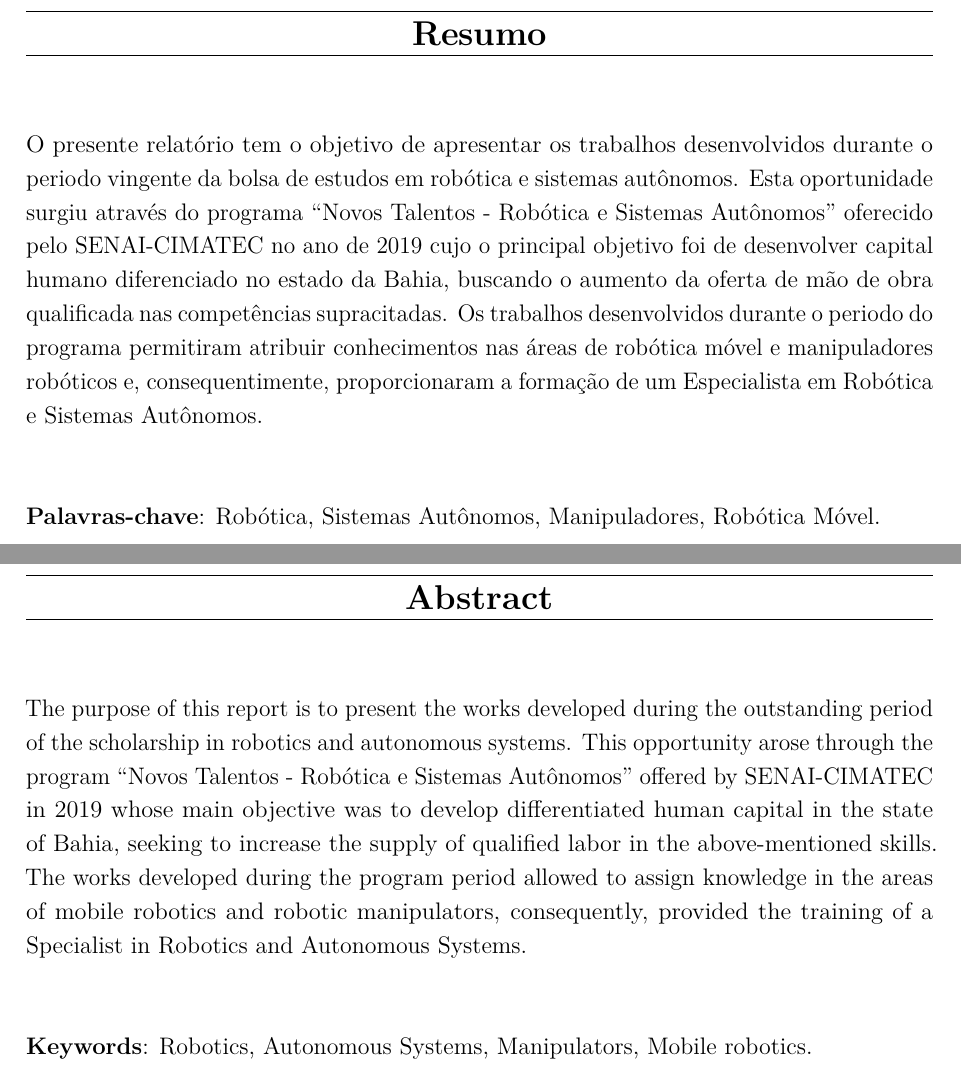
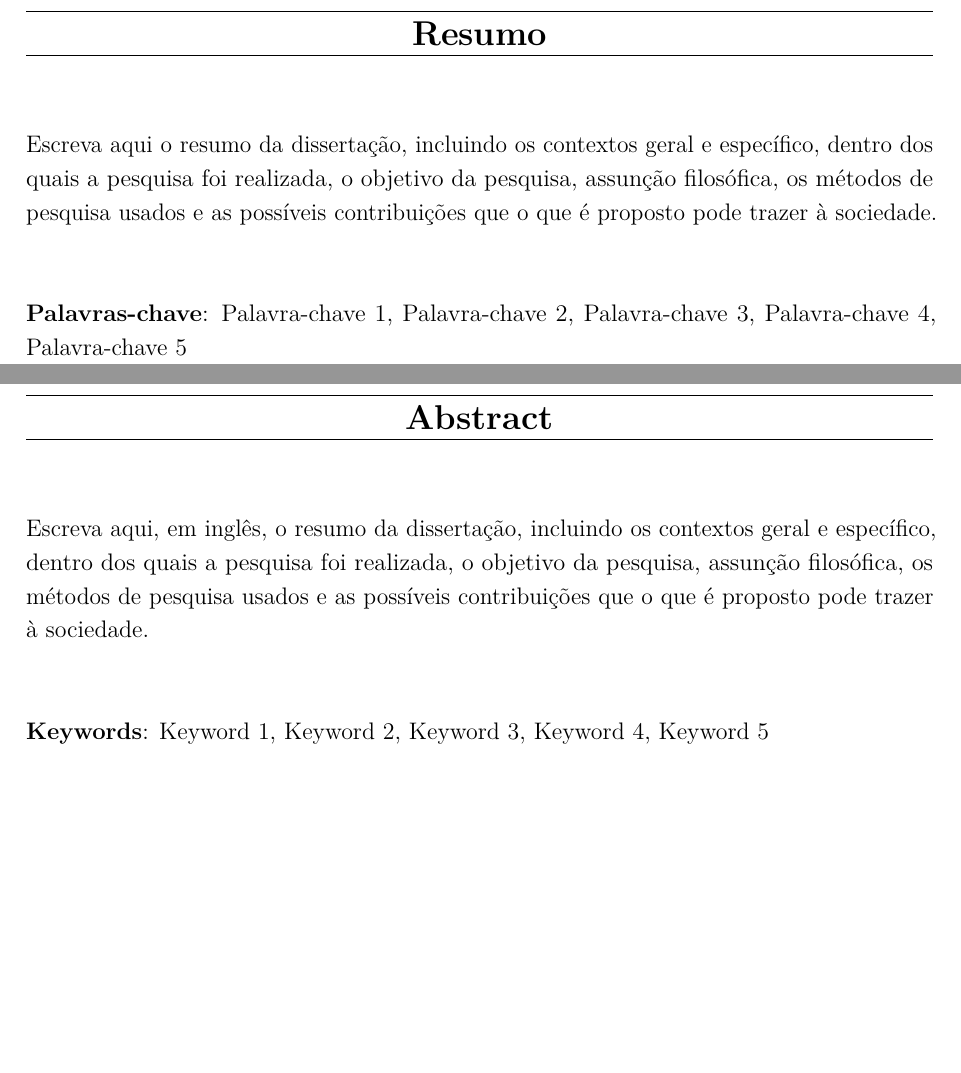
Before and after one commit to ViniciusFelismino8/Final_Report, a LaTeX thesis (Report/a-project.tex, which reads Report/Others/abstract.tex, Report/Others/resumo.tex): two parts of pages 3 and 4 of 21, joined at a grey line, cut so that both start at the same text, the shorter picture padded with empty space. Compiled offline with pdfLaTeX.

Commit message:
Revert "Add resume in the report"

```diff
--- a/Report/Others/abstract.tex
+++ b/Report/Others/abstract.tex
@@ -1,10 +1,10 @@
 \begin{thesisabastract}
-  The purpose of this report is to present the works developed during the outstanding period of the scholarship in robotics and autonomous systems. This opportunity arose through the program “Novos Talentos - Robótica e Sistemas Autônomos” offered by SENAI-CIMATEC in 2019 whose main objective was to develop differentiated human capital in the state of Bahia, seeking to increase the supply of qualified labor in the above-mentioned skills. The works developed during the program period allowed to assign knowledge in the areas of mobile robotics and robotic manipulators, consequently, provided the training of a Specialist in Robotics and Autonomous Systems.
+Escreva aqui, em ingl\^es, o resumo da disserta\c{c}\~ao, incluindo os contextos geral e espec\'ifico, dentro dos quais a pesquisa foi realizada, o objetivo da pesquisa, assun\c{c}\~ao filos\'ofica, os m\'etodos de pesquisa usados e as poss\'iveis contribui\c{c}\~oes que o que \'e proposto pode trazer \`a sociedade.
 
 \ \\
 
 % use de tr�s a cinco palavras-chave
 
-\textbf{Keywords}: Robotics, Autonomous Systems, Manipulators, Mobile robotics.
+\textbf{Keywords}: Keyword 1, Keyword 2, Keyword 3, Keyword 4, Keyword 5
 
 \end{thesisabastract}
--- a/Report/Others/resumo.tex
+++ b/Report/Others/resumo.tex
@@ -1,13 +1,10 @@
 \begin{thesisresumo}
-
-
-  O presente relatório tem o objetivo de apresentar os trabalhos desenvolvidos durante o periodo vingente da bolsa de estudos em robótica e sistemas autônomos. Esta oportunidade surgiu através do programa ``Novos Talentos - Robótica e Sistemas Autônomos'' oferecido pelo SENAI-CIMATEC no ano de 2019 cujo o principal objetivo foi de desenvolver capital humano diferenciado no estado da Bahia, buscando o aumento da oferta de mão de obra qualificada nas competências supracitadas. Os trabalhos desenvolvidos durante o periodo do programa permitiram atribuir conhecimentos nas áreas de robótica móvel e manipuladores robóticos e, consequentimente, proporcionaram a formação de um Especialista em Robótica e Sistemas Autônomos.
-
+Escreva aqui o resumo da disserta\c{c}\~ao, incluindo os contextos geral e espec\'ifico, dentro dos quais a pesquisa foi realizada, o objetivo da pesquisa, assun\c{c}\~ao filos\'ofica, os m\'etodos de pesquisa usados e as poss\'iveis contribui\c{c}\~oes que o que \'e proposto pode trazer \`a sociedade.
 
 \ \\
 
 % use de três a cinco palavras-chave
 
-\textbf{Palavras-chave}: Robótica, Sistemas Autônomos, Manipuladores, Robótica Móvel.
+\textbf{Palavras-chave}: Palavra-chave 1, Palavra-chave 2, Palavra-chave 3, Palavra-chave 4, Palavra-chave 5
 
 \end{thesisresumo}
```
